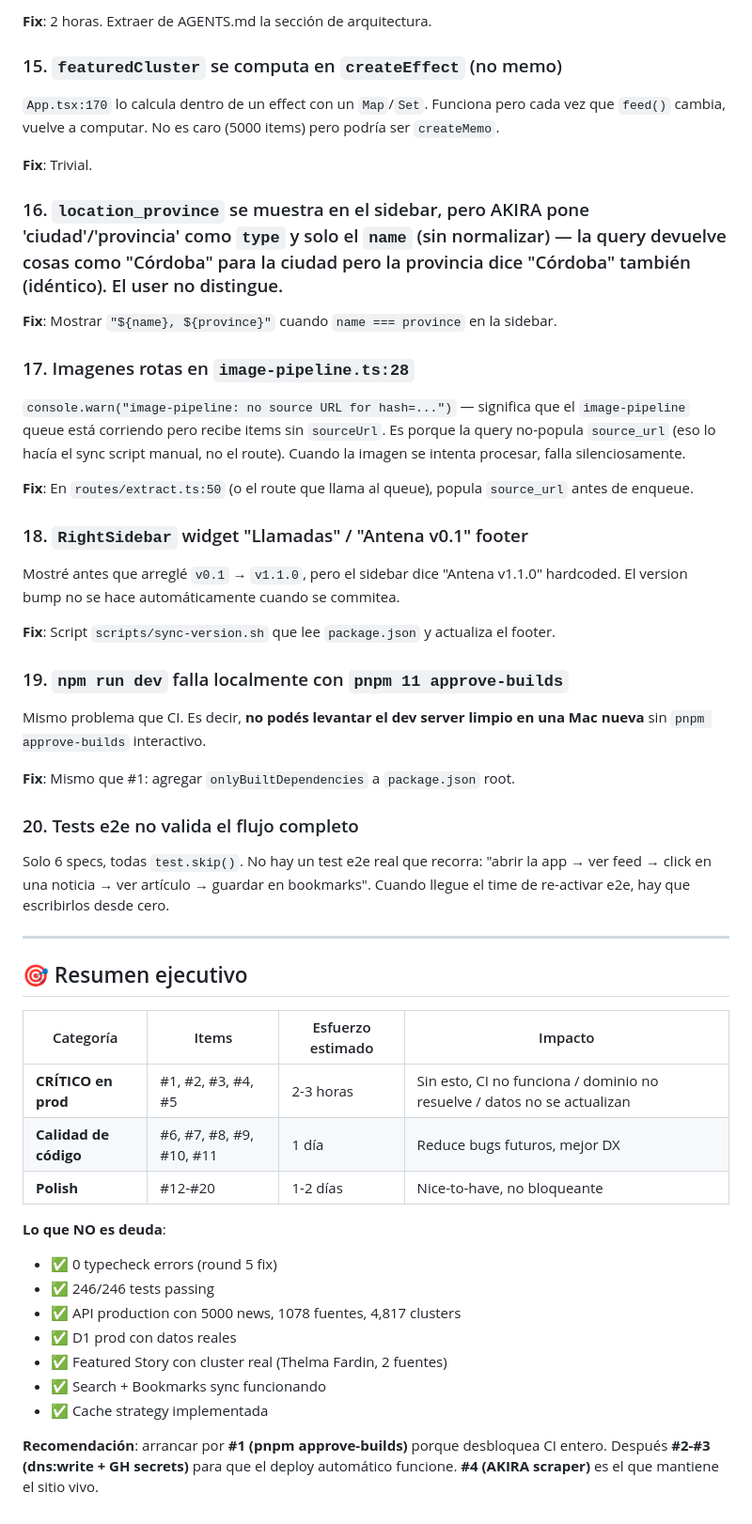
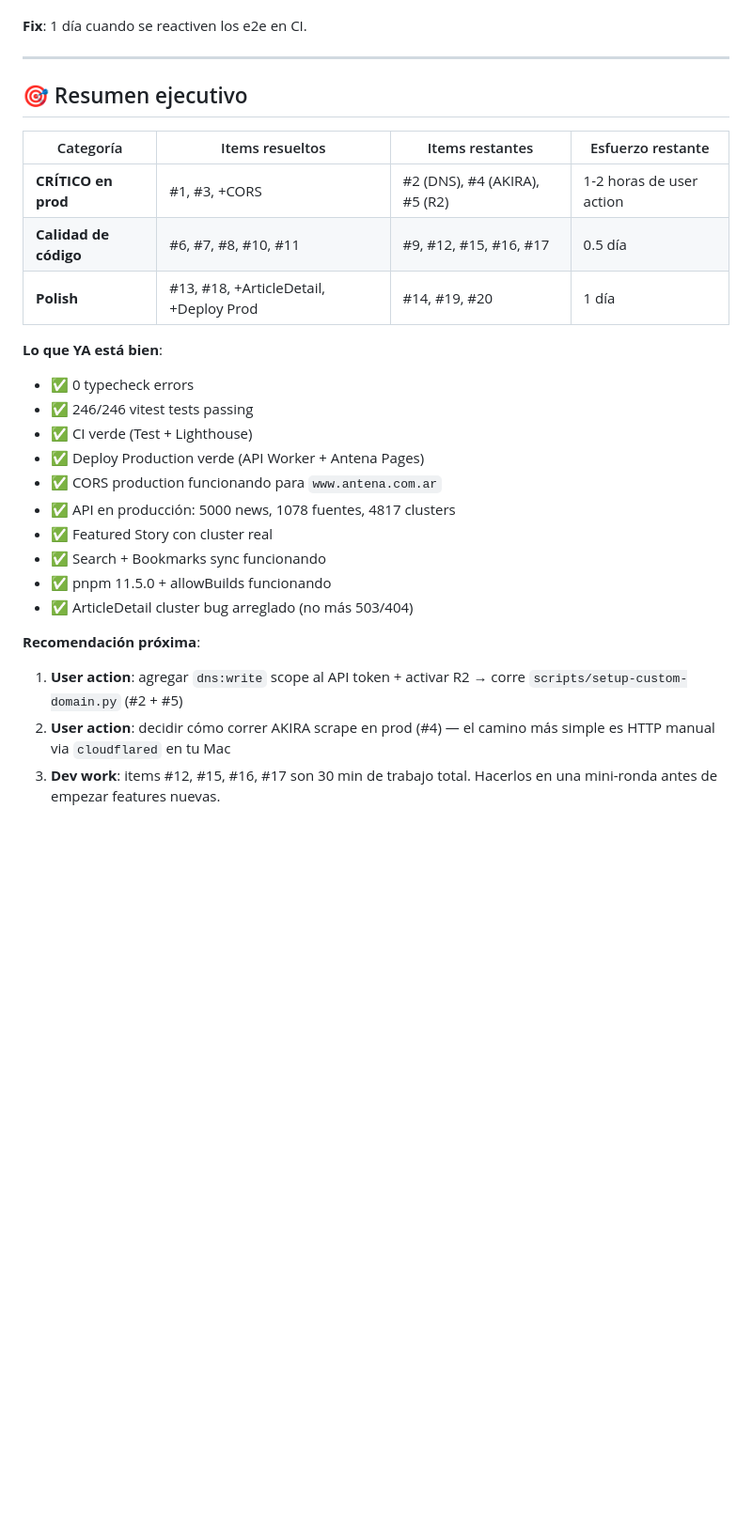
Before and after one commit to miclusty/antena, a Markdown page: TECHNICAL_DEBT.md, the part around one of its changes. Shown at 94% size. Rendered like a GitHub page; blank space fills up the shorter version.

```diff
--- a/TECHNICAL_DEBT.md
+++ b/TECHNICAL_DEBT.md
@@ -118,50 +114,29 @@ Hay 25,006 líneas de código entre 3 packages y nadie puede orientarse sin leer
 
-**Fix**: 2 horas. Extraer de AGENTS.md la sección de arquitectura.
-
-### 15. `featuredCluster` se computa en `createEffect` (no memo)
-`App.tsx:170` lo calcula dentro de un effect con un `Map`/`Set`. Funciona pero cada vez que `feed()` cambia, vuelve a computar. No es caro (5000 items) pero podría ser `createMemo`.
-
-**Fix**: Trivial.
-
-### 16. `location_province` se muestra en el sidebar, pero AKIRA pone 'ciudad'/'provincia' como `type` y solo el `name` (sin normalizar) — la query devuelve cosas como "Córdoba" para la ciudad pero la provincia dice "Córdoba" también (idéntico). El user no distingue.
-
-**Fix**: Mostrar `"${name}, ${province}"` cuando `name === province` en la sidebar.
-
-### 17. Imagenes rotas en `image-pipeline.ts:28`
-`console.warn("image-pipeline: no source URL for hash=...")` — significa que el `image-pipeline` queue está corriendo pero recibe items sin `sourceUrl`. Es porque la query no-popula `source_url` (eso lo hacía el sync script manual, no el route). Cuando la imagen se intenta procesar, falla silenciosamente.
-
-**Fix**: En `routes/extract.ts:50` (o el route que llama al queue), popula `source_url` antes de enqueue.
-
-### 18. `RightSidebar` widget "Llamadas" / "Antena v0.1" footer
-Mostré antes que arreglé `v0.1` → `v1.1.0`, pero el sidebar dice "Antena v1.1.0" hardcoded. El version bump no se hace automáticamente cuando se commitea.
-
-**Fix**: Script `scripts/sync-version.sh` que lee `package.json` y actualiza el footer.
-
-### 19. `npm run dev` falla localmente con `pnpm 11 approve-builds`
-Mismo problema que CI. Es decir, **no podés levantar el dev server limpio en una Mac nueva** sin `pnpm approve-builds` interactivo.
-
-**Fix**: Mismo que #1: agregar `onlyBuiltDependencies` a `package.json` root.
-
-### 20. Tests e2e no valida el flujo completo
-Solo 6 specs, todas `test.skip()`. No hay un test e2e real que recorra: "abrir la app → ver feed → click en una noticia → ver artículo → guardar en bookmarks". Cuando llegue el time de re-activar e2e, hay que escribirlos desde cero.
+**Fix**: 1 día cuando se reactiven los e2e en CI.
 
 ---
 
 ## 🎯 Resumen ejecutivo
 
-| Categoría | Items | Esfuerzo estimado | Impacto |
+| Categoría | Items resueltos | Items restantes | Esfuerzo restante |
 |---|---|---|---|
-| **CRÍTICO en prod** | #1, #2, #3, #4, #5 | 2-3 horas | Sin esto, CI no funciona / dominio no resuelve / datos no se actualizan |
-| **Calidad de código** | #6, #7, #8, #9, #10, #11 | 1 día | Reduce bugs futuros, mejor DX |
-| **Polish** | #12-#20 | 1-2 días | Nice-to-have, no bloqueante |
+| **CRÍTICO en prod** | #1, #3, +CORS | #2 (DNS), #4 (AKIRA), #5 (R2) | 1-2 horas de user action |
+| **Calidad de código** | #6, #7, #8, #10, #11 | #9, #12, #15, #16, #17 | 0.5 día |
+| **Polish** | #13, #18, +ArticleDetail, +Deploy Prod | #14, #19, #20 | 1 día |
 
-**Lo que NO es deuda**:
-- ✅ 0 typecheck errors (round 5 fix)
-- ✅ 246/246 tests passing
-- ✅ API production con 5000 news, 1078 fuentes, 4,817 clusters
-- ✅ D1 prod con datos reales
-- ✅ Featured Story con cluster real (Thelma Fardin, 2 fuentes)
+**Lo que YA está bien**:
+- ✅ 0 typecheck errors
+- ✅ 246/246 vitest tests passing
+- ✅ CI verde (Test + Lighthouse)
+- ✅ Deploy Production verde (API Worker + Antena Pages)
+- ✅ CORS production funcionando para `www.antena.com.ar`
+- ✅ API en producción: 5000 news, 1078 fuentes, 4817 clusters
+- ✅ Featured Story con cluster real
 - ✅ Search + Bookmarks sync funcionando
-- ✅ Cache strategy implementada
+- ✅ pnpm 11.5.0 + allowBuilds funcionando
+- ✅ ArticleDetail cluster bug arreglado (no más 503/404)
 
-**Recomendación**: arrancar por **#1 (pnpm approve-builds)** porque desbloquea CI entero. Después **#2-#3 (dns:write + GH secrets)** para que el deploy automático funcione. **#4 (AKIRA scraper)** es el que mantiene el sitio vivo.
+**Recomendación próxima**:
+1. **User action**: agregar `dns:write` scope al API token + activar R2 → corre `scripts/setup-custom-domain.py` (#2 + #5)
+2. **User action**: decidir cómo correr AKIRA scrape en prod (#4) — el camino más simple es HTTP manual via `cloudflared` en tu Mac
+3. **Dev work**: items #12, #15, #16, #17 son 30 min de trabajo total. Hacerlos en una mini-ronda antes de empezar features nuevas.
```
Also changed, not shown: other parts of TECHNICAL_DEBT.md (+71 -75 lines).
